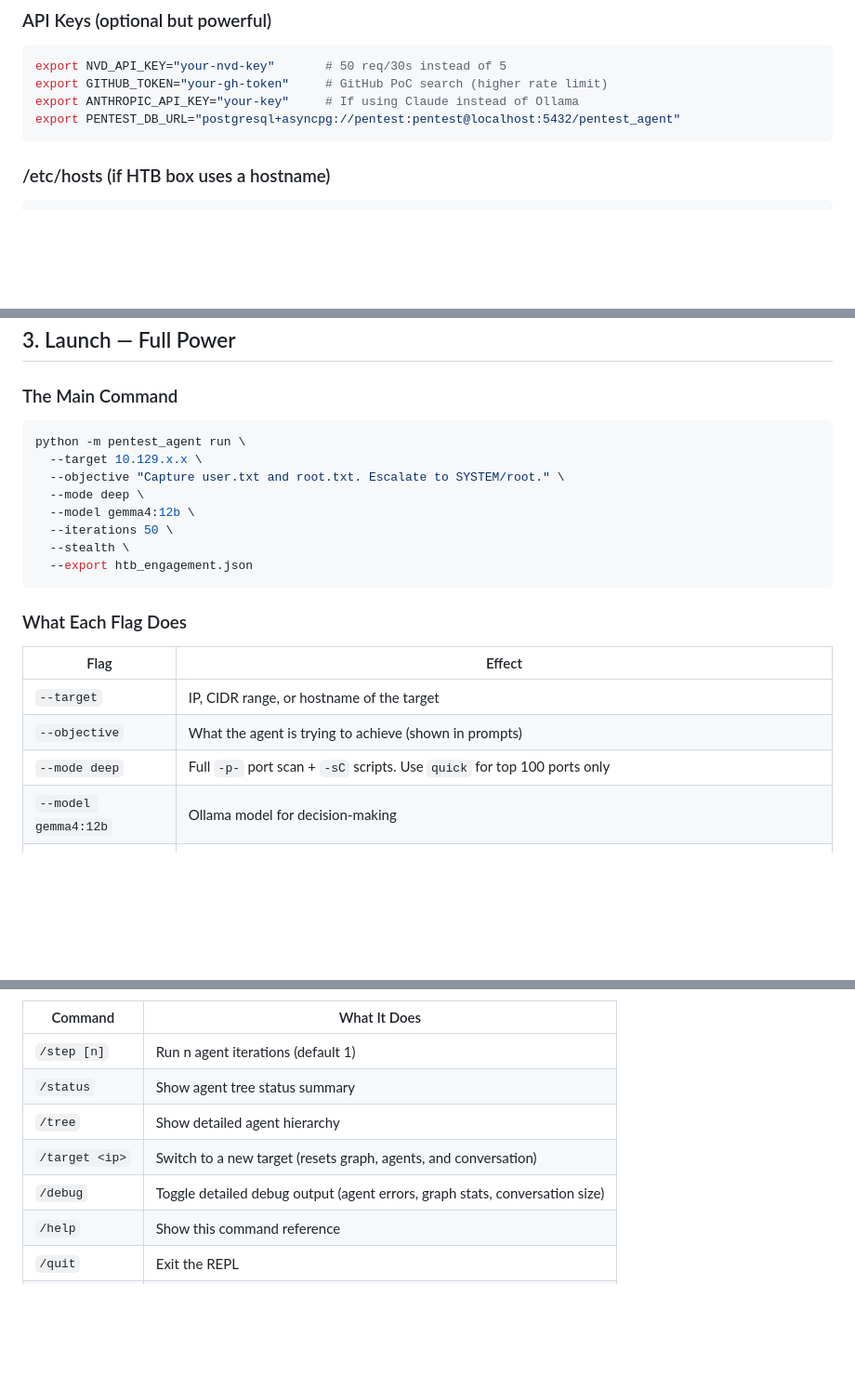
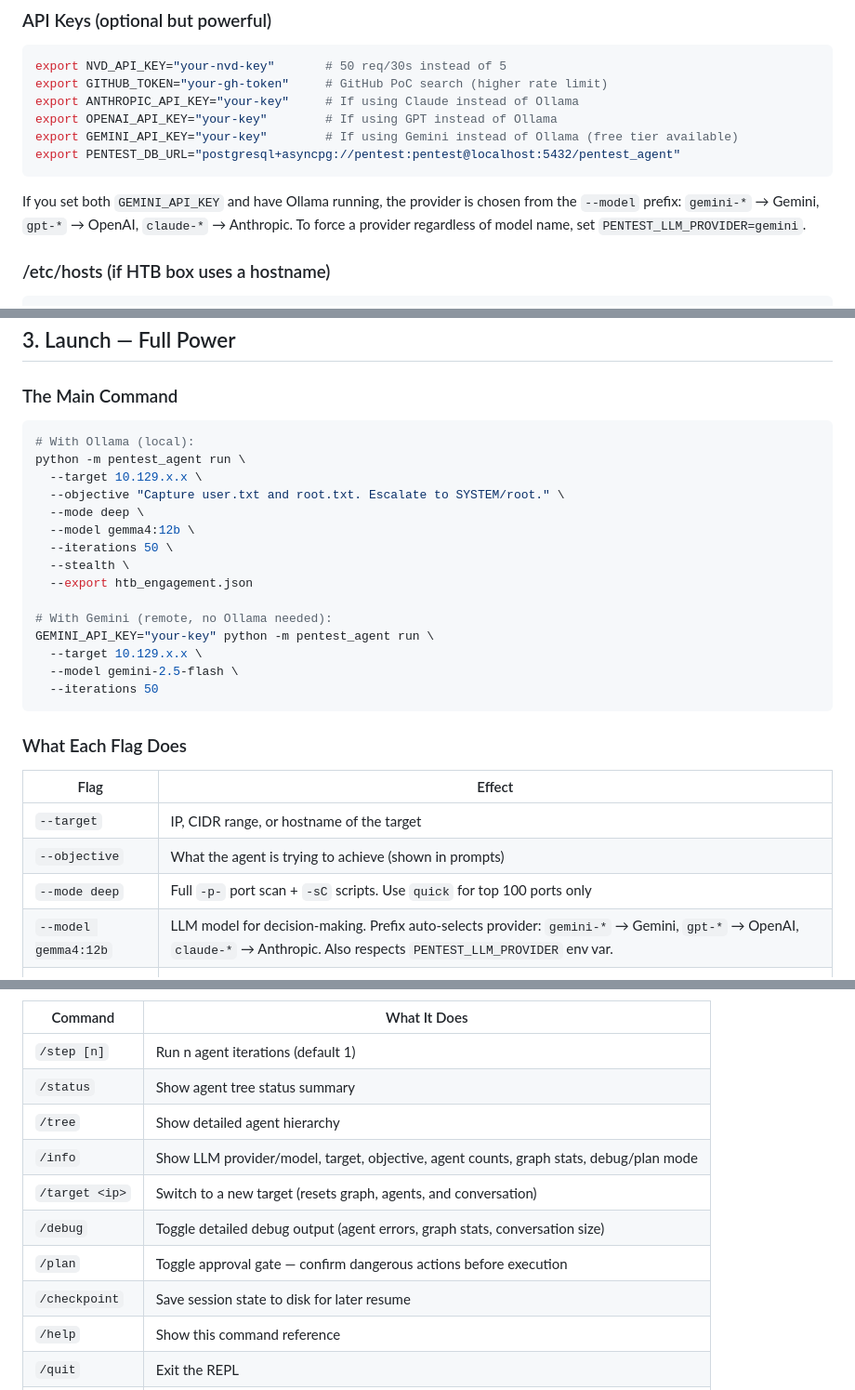
Before and after one commit to snwng/Hackathon-project, a Markdown page: UNLEASH.md, 3 parts joined by grey strips. Shown at 93% size. Rendered like a GitHub page; blank space fills up the shorter version.

Commit message:
Update UNLEASH.md with Gemini docs, add nmap to Dockerfile, fix YAML/env override order, improve Gemini fallback chain, add /info command, suppress warning log spam

````diff
--- a/UNLEASH.md
+++ b/UNLEASH.md
@@ -82,8 +88,14 @@ EOF
 export NVD_API_KEY="your-nvd-key"       # 50 req/30s instead of 5
 export GITHUB_TOKEN="your-gh-token"     # GitHub PoC search (higher rate limit)
 export ANTHROPIC_API_KEY="your-key"     # If using Claude instead of Ollama
+export OPENAI_API_KEY="your-key"        # If using GPT instead of Ollama
+export GEMINI_API_KEY="your-key"        # If using Gemini instead of Ollama (free tier available)
 export PENTEST_DB_URL="postgresql+asyncpg://pentest:pentest@localhost:5432/pentest_agent"
 ```
+
+If you set both `GEMINI_API_KEY` and have Ollama running, the provider is chosen
+from the `--model` prefix: `gemini-*` → Gemini, `gpt-*` → OpenAI, `claude-*` → Anthropic.
+To force a provider regardless of model name, set `PENTEST_LLM_PROVIDER=gemini`.
 
 ### /etc/hosts (if HTB box uses a hostname)
 
@@ -123,6 +135,7 @@ python -m pentest_agent enrich --service "Samba" --version "4.15.0" --check-poc
 ### The Main Command
 
 ```bash
+# With Ollama (local):
 python -m pentest_agent run \
   --target 10.129.x.x \
   --objective "Capture user.txt and root.txt. Escalate to SYSTEM/root." \
@@ -131,6 +144,12 @@ python -m pentest_agent run \
   --iterations 50 \
   --stealth \
   --export htb_engagement.json
+
+# With Gemini (remote, no Ollama needed):
+GEMINI_API_KEY="your-key" python -m pentest_agent run \
+  --target 10.129.x.x \
+  --model gemini-2.5-flash \
+  --iterations 50
 ```
 
 ### What Each Flag Does
@@ -140,7 +159,7 @@ python -m pentest_agent run \
 | `--target` | IP, CIDR range, or hostname of the target |
 | `--objective` | What the agent is trying to achieve (shown in prompts) |
 | `--mode deep` | Full `-p-` port scan + `-sC` scripts. Use `quick` for top 100 ports only |
-| `--model gemma4:12b` | Ollama model for decision-making |
+| `--model gemma4:12b` | LLM model for decision-making. Prefix auto-selects provider: `gemini-*` → Gemini, `gpt-*` → OpenAI, `claude-*` → Anthropic. Also respects `PENTEST_LLM_PROVIDER` env var. |
 | `--iterations 50` | Max turns per agent (more = deeper testing) |
 | `--stealth` | Uses evasion-aware pathfinding — prefers low-detection-risk edges (SSH keys over PSExec, token manip over LSASS dump) |
 | `--export` | Saves the attack graph as JSON for later analysis |
@@ -175,8 +194,11 @@ Once inside the REPL:
 | `/step [n]` | Run n agent iterations (default 1) |
 | `/status` | Show agent tree status summary |
 | `/tree` | Show detailed agent hierarchy |
+| `/info` | Show LLM provider/model, target, objective, agent counts, graph stats, debug/plan mode |
 | `/target <ip>` | Switch to a new target (resets graph, agents, and conversation) |
 | `/debug` | Toggle detailed debug output (agent errors, graph stats, conversation size) |
+| `/plan` | Toggle approval gate — confirm dangerous actions before execution |
+| `/checkpoint` | Save session state to disk for later resume |
 | `/help` | Show this command reference |
 | `/quit` | Exit the REPL |
 | *any other text* | Send as instruction to the root agent |
````
Also changed, not shown: other parts of UNLEASH.md (+6 -0 lines).
